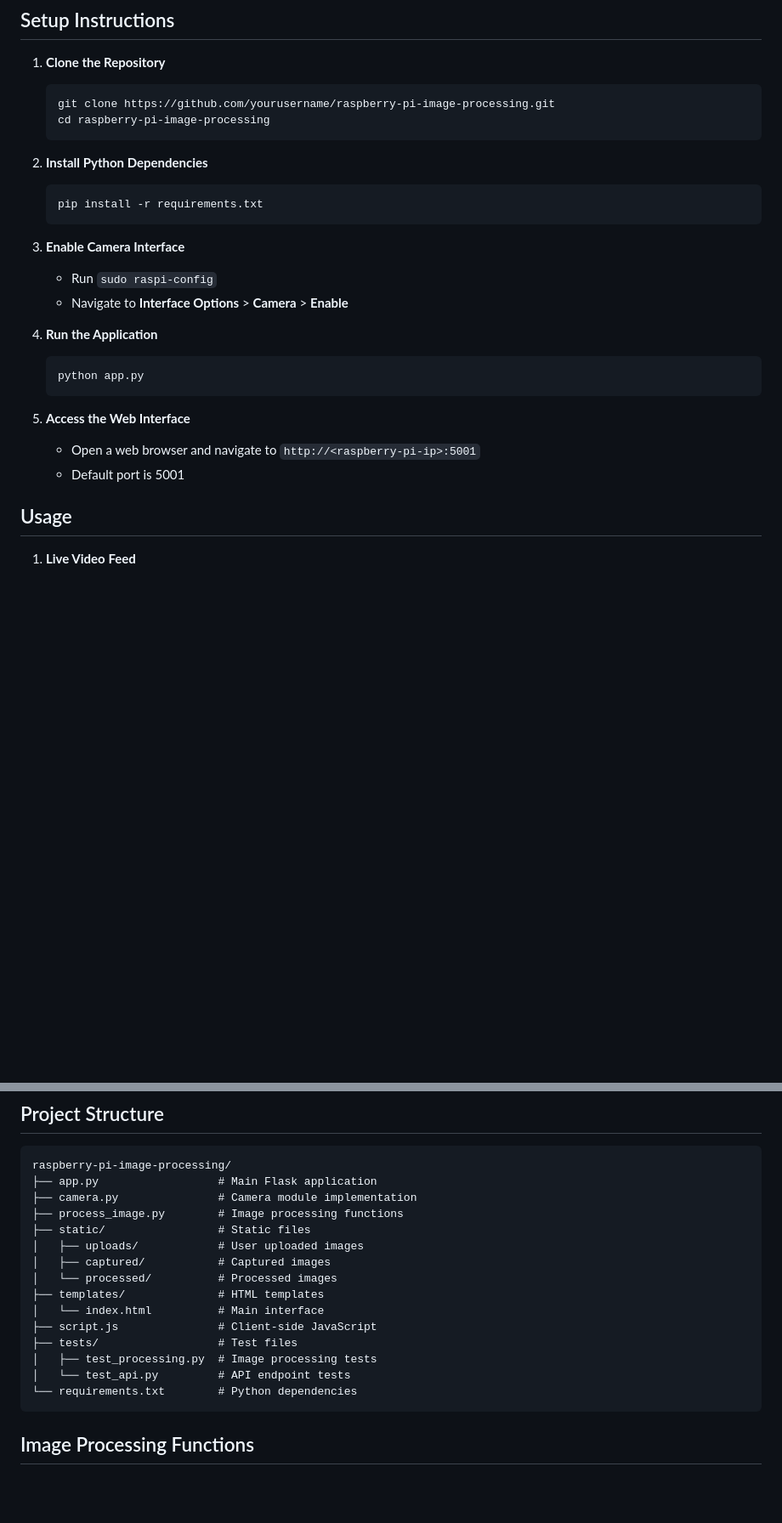
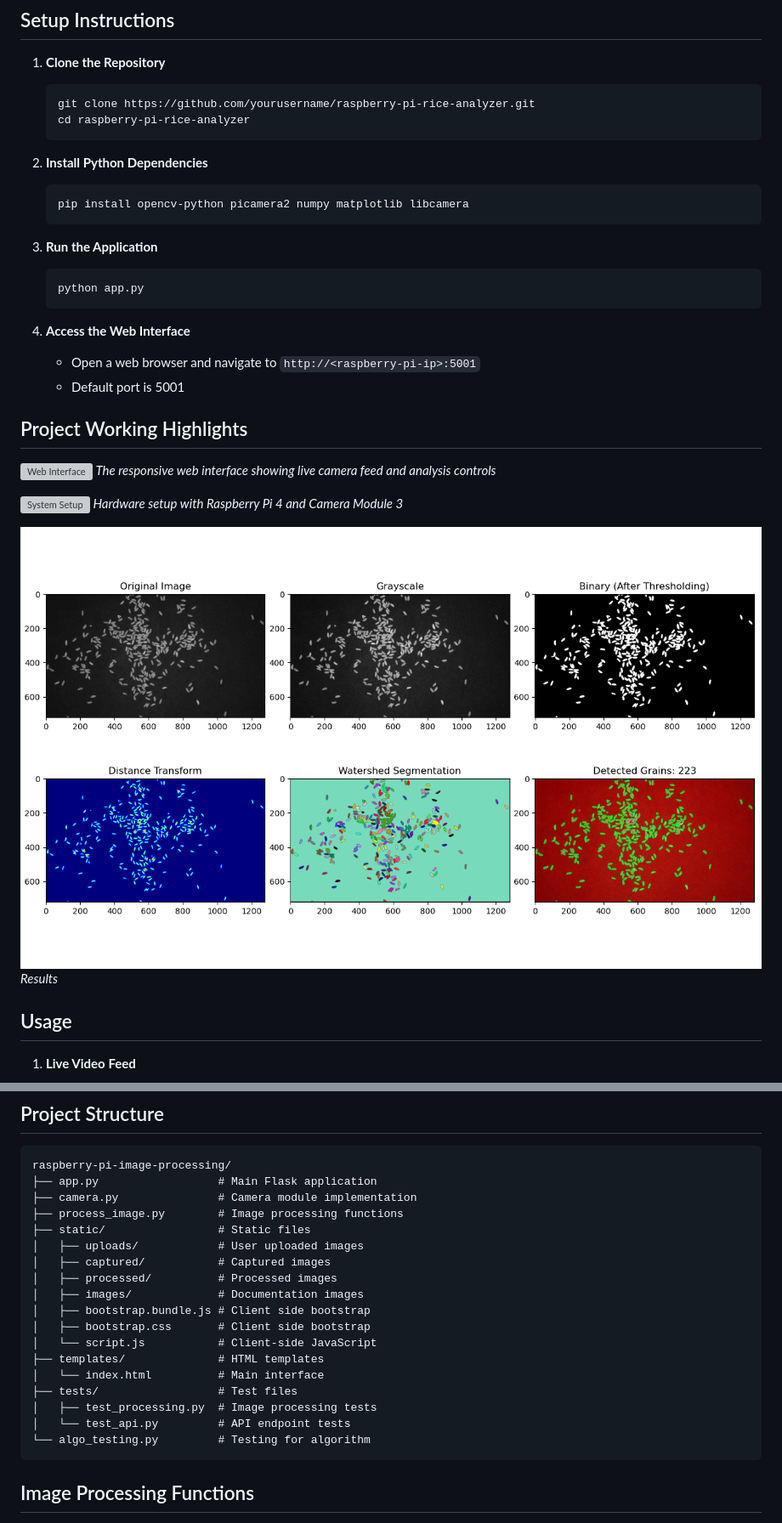
Before and after one commit to sahay-aaditya-raj/raspberry-pi-rice-analyzer, a Markdown page: readme.md, 2 parts joined by grey strips. Shown at 85% size. Drawn GitHub-style; pictures changed too: results.png (added); blank space fills up the shorter version; grey boxes are pictures that could not be loaded.

````diff
--- a/readme.md
+++ b/readme.md
@@ -36,27 +36,34 @@ A image processing application for rice quality analysis using Raspberry Pi Came
 
 1. **Clone the Repository**
    ```bash
-   git clone https://github.com/yourusername/raspberry-pi-image-processing.git
-   cd raspberry-pi-image-processing
+   git clone https://github.com/yourusername/raspberry-pi-rice-analyzer.git
+   cd raspberry-pi-rice-analyzer
    ```
 
 2. **Install Python Dependencies**
    ```bash
-   pip install -r requirements.txt
+   pip install opencv-python picamera2 numpy matplotlib libcamera
    ```
 
-3. **Enable Camera Interface**
-   - Run `sudo raspi-config`
-   - Navigate to **Interface Options** > **Camera** > **Enable**
-
-4. **Run the Application**
+3. **Run the Application**
    ```bash
    python app.py
    ```
 
-5. **Access the Web Interface**
+4. **Access the Web Interface**
    - Open a web browser and navigate to `http://<raspberry-pi-ip>:5001`
    - Default port is 5001
+
+## Project Working Highlights
+
+![Web Interface](interface.jpg)
+*The responsive web interface showing live camera feed and analysis controls*
+
+![System Setup](setup_image.jpg)
+*Hardware setup with Raspberry Pi 4 and Camera Module 3*
+
+![Results](results.png)
+*Results*
 
 ## Usage
 
@@ -88,14 +95,17 @@ raspberry-pi-image-processing/
 ├── static/                 # Static files
 │   ├── uploads/            # User uploaded images
 │   ├── captured/           # Captured images
-│   └── processed/          # Processed images
+│   ├── processed/          # Processed images
+│   ├── images/             # Documentation images
+│   ├── bootstrap.bundle.js # Client side bootstrap
+│   ├── bootstrap.css       # Client side bootstrap
+│   └── script.js           # Client-side JavaScript
 ├── templates/              # HTML templates
 │   └── index.html          # Main interface
-├── script.js               # Client-side JavaScript
 ├── tests/                  # Test files
 │   ├── test_processing.py  # Image processing tests
 │   └── test_api.py         # API endpoint tests
-└── requirements.txt        # Python dependencies
+└── algo_testing.py         # Testing for algorithm
 ```
 
 ## Image Processing Functions
````
Also changed, not shown: other parts of readme.md (+4 -62 lines), 3 other files.
